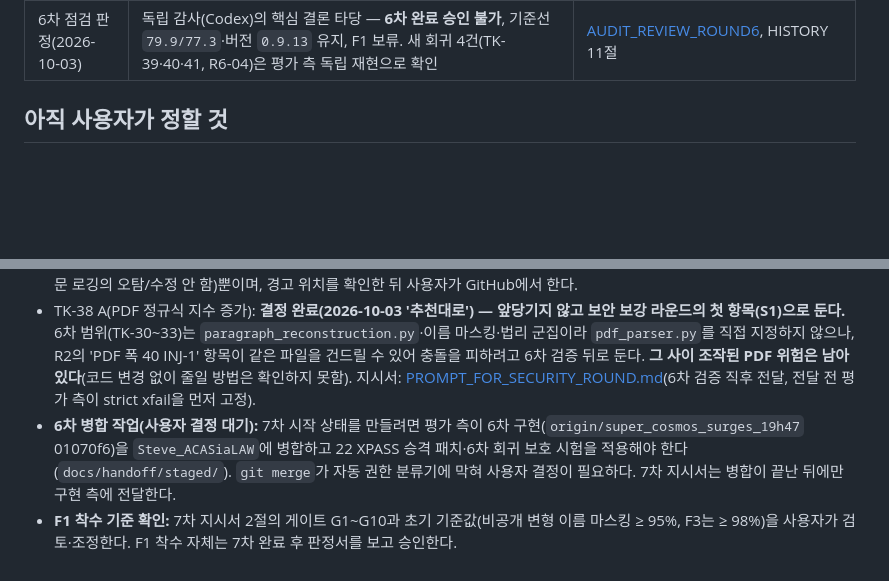
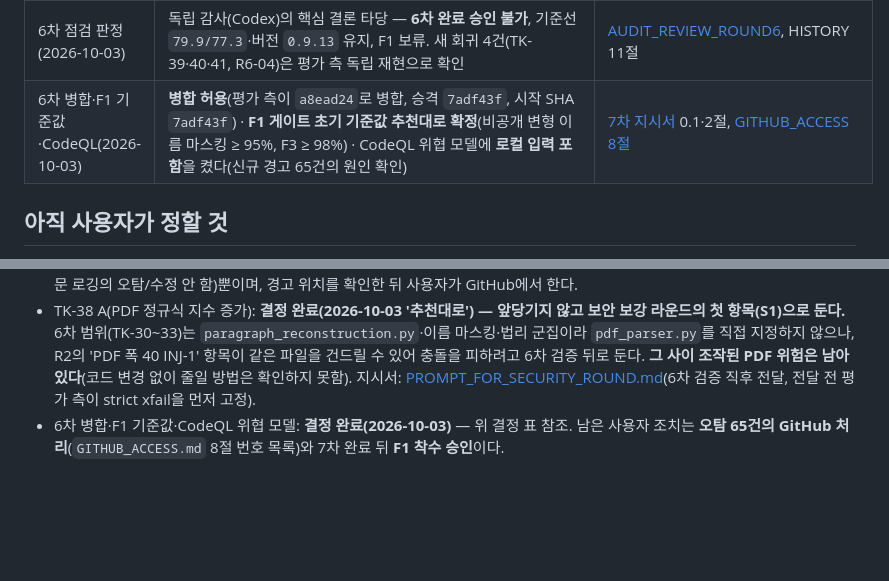
Before and after one commit to stevelee0119/verify_ACAS_LAW, a Markdown page: docs/handoff/README.md, 2 parts joined by grey strips. Drawn GitHub-style; blank space fills up the shorter version.

```diff
--- a/docs/handoff/README.md
+++ b/docs/handoff/README.md
@@ -96,6 +96,7 @@ python scripts/scorecard.py && python scripts/score_gate.py
 | 코드 스캔 경고 분류(2026-10-03, 03:13 재수집 반영) | 열린 경고가 38건에서 **103건**(critical 2·high 76·medium 25)으로 늘었다(`main` 코드는 그대로, 신규 65건은 모두 운영자 입력 경로 — 분석 설정 변경 추정). 조치 완료 6(워크플로) · 티켓 TK-35 14·TK-36 2·TK-37 14·TK-38 2 · **오탐/의도 후보 65건**(사용자가 GitHub에서 처리, 위협 모델 설정 확인 권고) | [GITHUB_ACCESS 6·8절](GITHUB_ACCESS.md) |
 | 보안 점검 후속(2026-10-03, '추천대로') | ① 워크플로 5개에 `permissions: contents: read` 추가 ② 경고 위치는 (B) 읽기 전용 내보내기 워크플로로 받음 ③ 오탐/수정 안 함 처리는 경고 위치 확인 뒤 사용자가 GitHub에서 ④ TK-35~38은 **6차 검증 직후 '행위시법 검토 보강' 전에 소규모 보안 보강 1회** | 평가 측이 ①②를 `a5e89ae`·`b28582a`로 적용([GITHUB_ACCESS 7절](GITHUB_ACCESS.md)). ④는 6차 범위를 건드리지 않음 — TK-38이 조작 PDF로 처리를 멈출 수 있는 실제 위험으로 확인됐으나 사용자가 '추천대로'로 **앞당기지 않고 보안 보강 첫 항목(S1)으로 두기로 결정**(같은 날) |
 | 6차 점검 판정(2026-10-03) | 독립 감사(Codex)의 핵심 결론 타당 — **6차 완료 승인 불가**, 기준선 `79.9/77.3`·버전 `0.9.13` 유지, F1 보류. 새 회귀 4건(TK-39·40·41, R6-04)은 평가 측 독립 재현으로 확인 | [AUDIT_REVIEW_ROUND6](AUDIT_REVIEW_ROUND6.md), HISTORY 11절 |
+| 6차 병합·F1 기준값·CodeQL(2026-10-03) | **병합 허용**(평가 측이 `a8ead24`로 병합, 승격 `7adf43f`, 시작 SHA `7adf43f`) · **F1 게이트 초기 기준값 추천대로 확정**(비공개 변형 이름 마스킹 ≥ 95%, F3 ≥ 98%) · CodeQL 위협 모델에 **로컬 입력 포함**을 켰다(신규 경고 65건의 원인 확인) | [7차 지시서](PROMPT_FOR_STABILIZATION_ROUND7.md) 0.1·2절, [GITHUB_ACCESS 8절](GITHUB_ACCESS.md) |
 
 ## 아직 사용자가 정할 것
 - 정수 상향 승인(해당 판정이 생길 때). 버전 등급 임계값은 2026-10-03에 현행 유지로 정했고 첫 판정 뒤 재검토한다.
@@ -104,5 +105,4 @@ python scripts/scorecard.py && python scripts/score_gate.py
 - 서면9 같은 PDF의 온라인 재실행(5차 U4 이후) 결과 확인.
 - 보안 점검 후속: 결정 완료(2026-10-03 '추천대로') — 위 결정 표 참조. 남은 사용자 조치는 **GitHub 경고 처리**(URL 부분 문자열·평문 로깅의 오탐/수정 안 함)뿐이며, 경고 위치를 확인한 뒤 사용자가 GitHub에서 한다.
 - TK-38 A(PDF 정규식 지수 증가): **결정 완료(2026-10-03 '추천대로') — 앞당기지 않고 보안 보강 라운드의 첫 항목(S1)으로 둔다.** 6차 범위(TK-30~33)는 `paragraph_reconstruction.py`·이름 마스킹·법리 군집이라 `pdf_parser.py`를 직접 지정하지 않으나, R2의 'PDF 폭 40 INJ-1' 항목이 같은 파일을 건드릴 수 있어 충돌을 피하려고 6차 검증 뒤로 둔다. **그 사이 조작된 PDF 위험은 남아 있다**(코드 변경 없이 줄일 방법은 확인하지 못함). 지시서: [PROMPT_FOR_SECURITY_ROUND.md](PROMPT_FOR_SECURITY_ROUND.md)(6차 검증 직후 전달, 전달 전 평가 측이 strict xfail을 먼저 고정).
-- **6차 병합 작업(사용자 결정 대기):** 7차 시작 상태를 만들려면 평가 측이 6차 구현(`origin/super_cosmos_surges_19h47` 01070f6)을 `Steve_ACASiaLAW`에 병합하고 22 XPASS 승격 패치·6차 회귀 보호 시험을 적용해야 한다(`docs/handoff/staged/`). `git merge`가 자동 권한 분류기에 막혀 사용자 결정이 필요하다. 7차 지시서는 병합이 끝난 뒤에만 구현 측에 전달한다.
-- **F1 착수 기준 확인:** 7차 지시서 2절의 게이트 G1~G10과 초기 기준값(비공개 변형 이름 마스킹 ≥ 95%, F3는 ≥ 98%)을 사용자가 검토·조정한다. F1 착수 자체는 7차 완료 후 판정서를 보고 승인한다.
+- 6차 병합·F1 기준값·CodeQL 위협 모델: **결정 완료(2026-10-03)** — 위 결정 표 참조. 남은 사용자 조치는 **오탐 65건의 GitHub 처리**(`GITHUB_ACCESS.md` 8절 번호 목록)와 7차 완료 뒤 **F1 착수 승인**이다.
```
Also changed, not shown: docs/handoff/GITHUB_ACCESS.md (+14 -1 lines), docs/handoff/PROMPT_FOR_STABILIZATION_ROUND7.md (+11 -10 lines).
